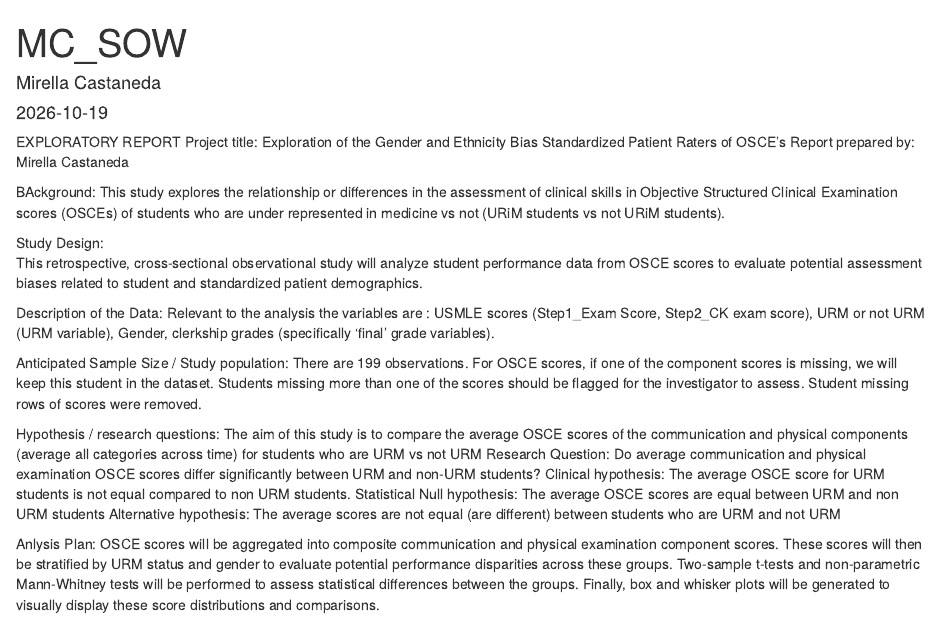
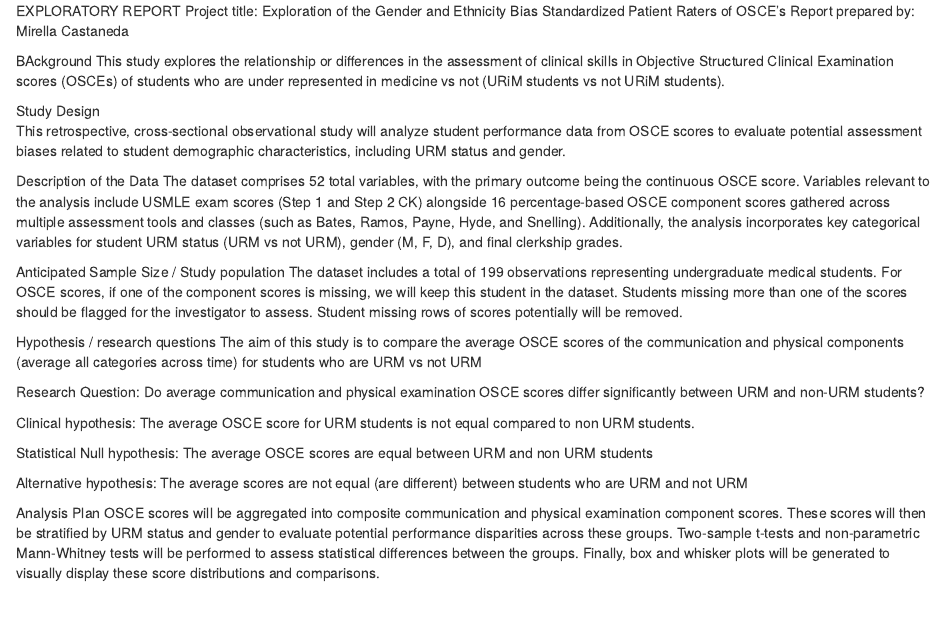
Before and after one commit to m-yeya/Castaneda_BIOS6621_v2, an R Markdown document (Reports/SOW_report.Rmd): the page in a window 1100 px wide, from its top. Rendered offline with R 4.5, knitr and Pandoc, with nearby package versions.

Commit message:
SOW report update

````diff
--- a/Reports/SOW_report.Rmd
+++ b/Reports/SOW_report.Rmd
@@ -1,37 +1,29 @@
----
-title: "MC_SOW"
-author: "Mirella Castaneda"
-date: "`r Sys.Date()`"
-output: html_document
----
-
-```{r setup, include=FALSE}
-knitr::opts_chunk$set(echo = TRUE)
-```
-
-
 EXPLORATORY REPORT
 Project title: Exploration of the Gender and Ethnicity Bias Standardized Patient Raters of OSCE’s
 Report prepared by: Mirella Castaneda
 
-BAckground:
+BAckground
 This study explores the relationship or differences in the assessment of clinical skills in Objective Structured Clinical Examination scores (OSCEs) of students who are under represented in medicine vs not (URiM students vs not URiM students).
 
-Study Design:
-This retrospective, cross-sectional observational study will analyze student performance data from OSCE scores to evaluate potential assessment biases related to student and standardized patient demographics.
+Study Design
+This retrospective, cross-sectional observational study will analyze student performance data from OSCE scores to evaluate potential assessment biases related to student demographic characteristics, including URM status and gender.
 
-Description of the Data:
-Relevant to the analysis the variables are :  USMLE scores (Step1_Exam Score, Step2_CK exam score), URM or not URM (URM variable), Gender, clerkship grades (specifically ‘final’ grade variables).
+Description of the Data
+The dataset comprises 52 total variables, with the primary outcome being the continuous OSCE score. Variables relevant to the analysis include USMLE exam scores (Step 1 and Step 2 CK) alongside 16 percentage-based OSCE component scores gathered across multiple assessment tools and classes (such as Bates, Ramos, Payne, Hyde, and Snelling). Additionally, the analysis incorporates key categorical variables for student URM status (URM vs not URM), gender (M, F, D), and final clerkship grades.
 
-Anticipated Sample Size / Study population:
-There are 199 observations. For OSCE scores, if one of the component scores is missing, we will keep this student in the dataset. Students missing more than one of the scores should be flagged for the investigator to assess. Student missing rows of scores were removed.
+Anticipated Sample Size / Study population
+The dataset includes a total of 199 observations representing undergraduate medical students. For OSCE scores, if one of the component scores is missing, we will keep this student in the dataset. Students missing more than one of the scores should be flagged for the investigator to assess. Student missing rows of scores potentially will be removed.
 
-Hypothesis / research questions:
+Hypothesis / research questions
 The aim of this study is to compare the average OSCE scores of the communication and physical components (average all categories across time) for students who are URM vs not URM
+
 Research Question: Do average communication and physical examination OSCE scores differ significantly between URM and non-URM students?
+
 Clinical hypothesis: The average OSCE score for URM students is not equal compared to non URM students.
+
 Statistical Null hypothesis: The average OSCE scores are equal between URM and non URM students
+
 Alternative hypothesis: The average scores are not equal (are different) between students who are URM and not URM
 
-Anlysis Plan:
+Analysis Plan
 OSCE scores will be aggregated into composite communication and physical examination component scores. These scores will then be stratified by URM status and gender to evaluate potential performance disparities across these groups. Two-sample t-tests and non-parametric Mann-Whitney tests will be performed to assess statistical differences between the groups. Finally, box and whisker plots will be generated to visually display these score distributions and comparisons.
````
Also changed, not shown: 2 other files.
